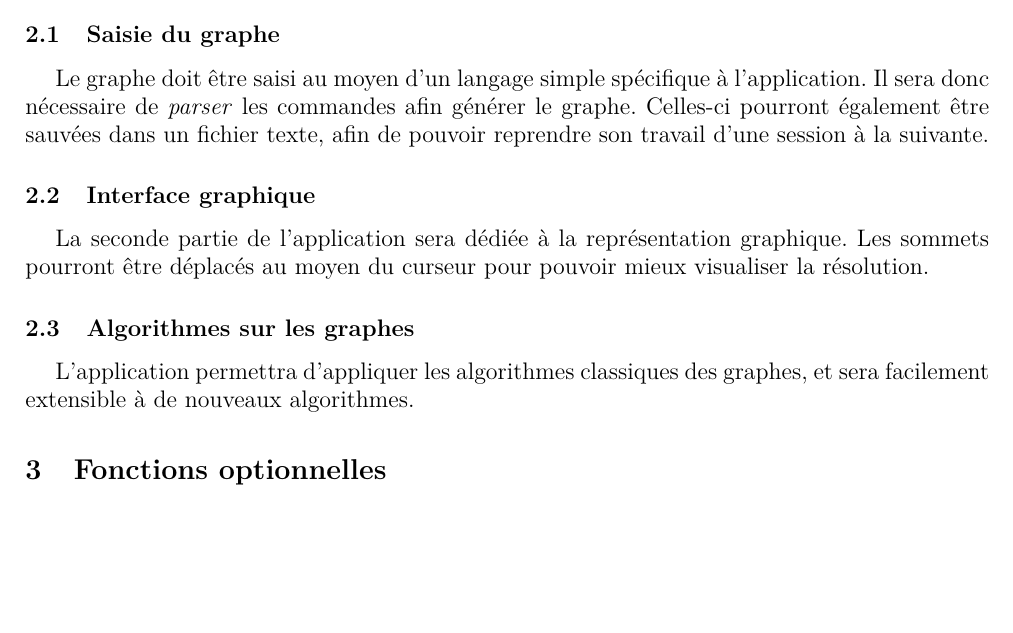
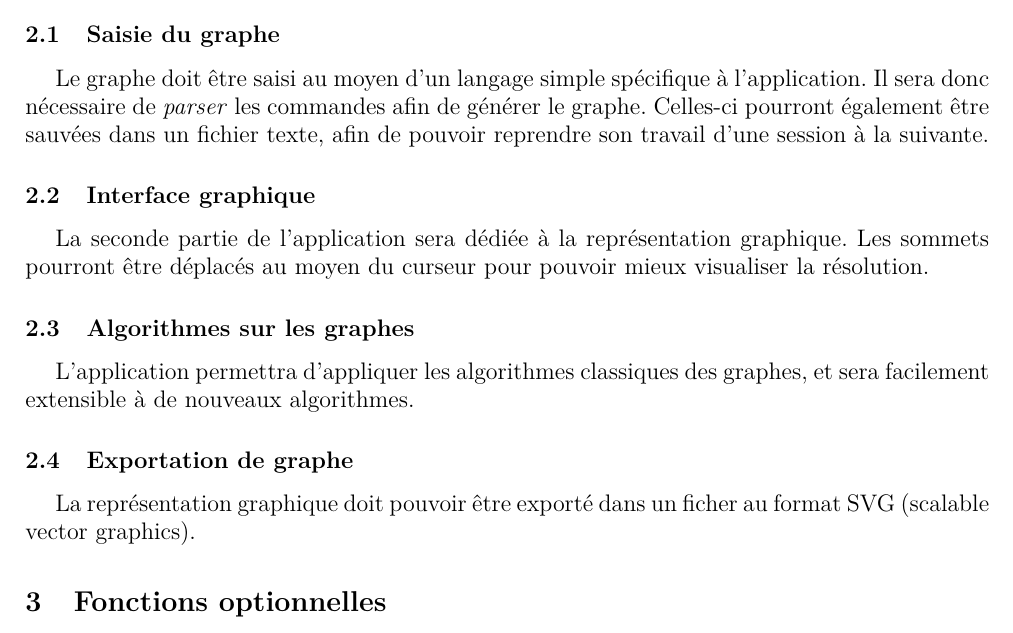
Before and after one commit to chlablak/PRO, a LaTeX document (doc/proposition_projet.tex): part of the page, cut so that both start at the same text, the shorter picture padded with empty space. Compiled offline with pdfLaTeX.

Commit message:
proposition v2

```diff
--- a/doc/proposition_projet.tex
+++ b/doc/proposition_projet.tex
@@ -38,13 +38,16 @@
 
 	\section{Spécifications}
 		\subsection{Saisie du graphe}
-			Le graphe doit être saisi au moyen d'un langage simple spécifique à l'application. Il sera donc nécessaire de \textit{parser} les commandes afin générer le graphe. Celles-ci pourront également être sauvées dans un fichier texte, afin de pouvoir reprendre son travail d'une session à la suivante.
+			Le graphe doit être saisi au moyen d'un langage simple spécifique à l'application. Il sera donc nécessaire de \textit{parser} les commandes afin de générer le graphe. Celles-ci pourront également être sauvées dans un fichier texte, afin de pouvoir reprendre son travail d'une session à la suivante.
 
 		\subsection{Interface graphique}
 			La seconde partie de l'application sera dédiée à la représentation graphique. Les sommets pourront être déplacés au moyen du curseur pour pouvoir mieux visualiser la résolution.
 
 		\subsection{Algorithmes sur les graphes}
 			L'application permettra d'appliquer les algorithmes classiques des graphes, et sera facilement extensible à de nouveaux algorithmes.
+
+		\subsection{Exportation de graphe}
+			La représentation graphique doit pouvoir être exporté dans un ficher au format SVG (scalable vector graphics).
 
 	\section{Fonctions optionnelles}
 		\subsection{Résolution du graphe automatisée}
```
